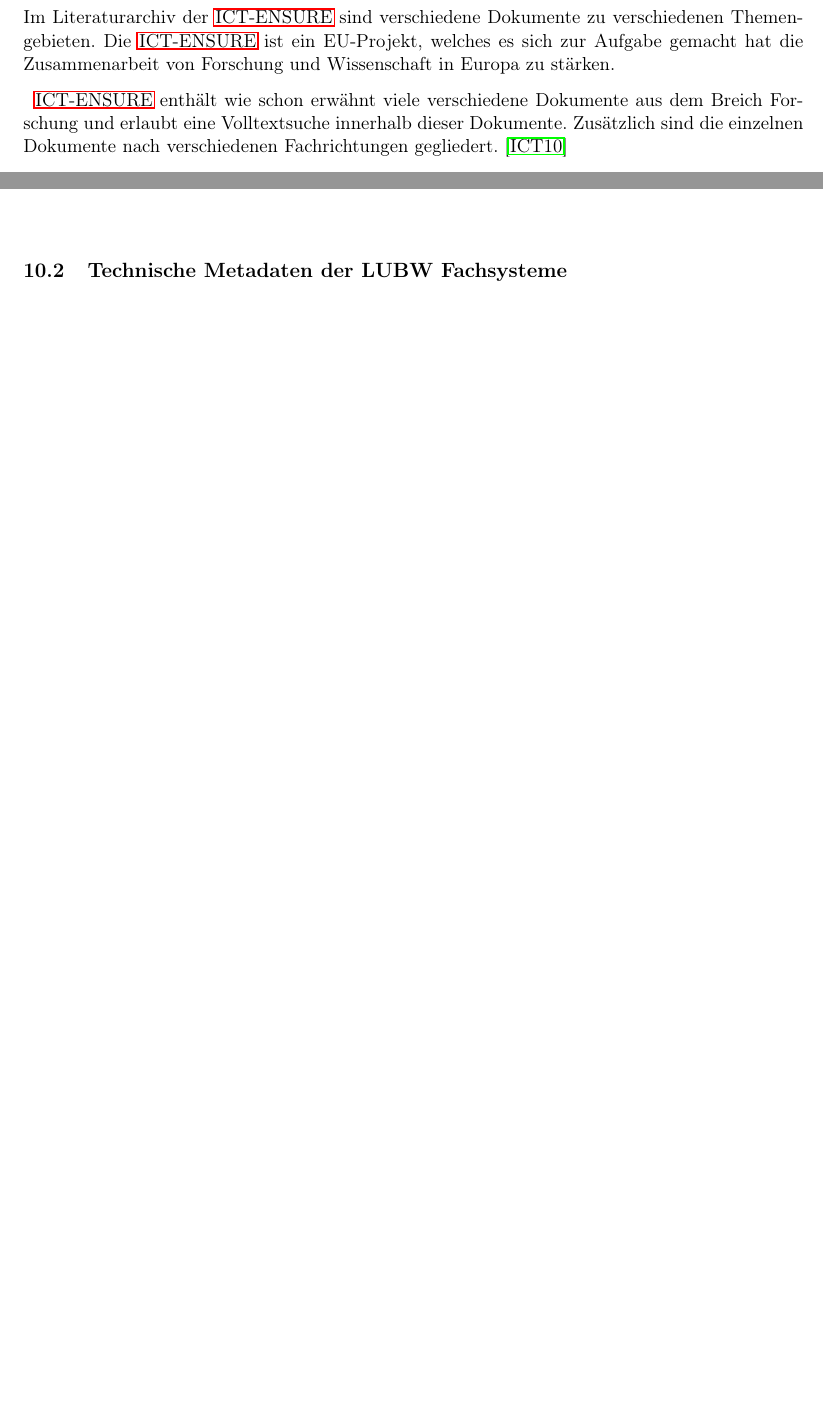
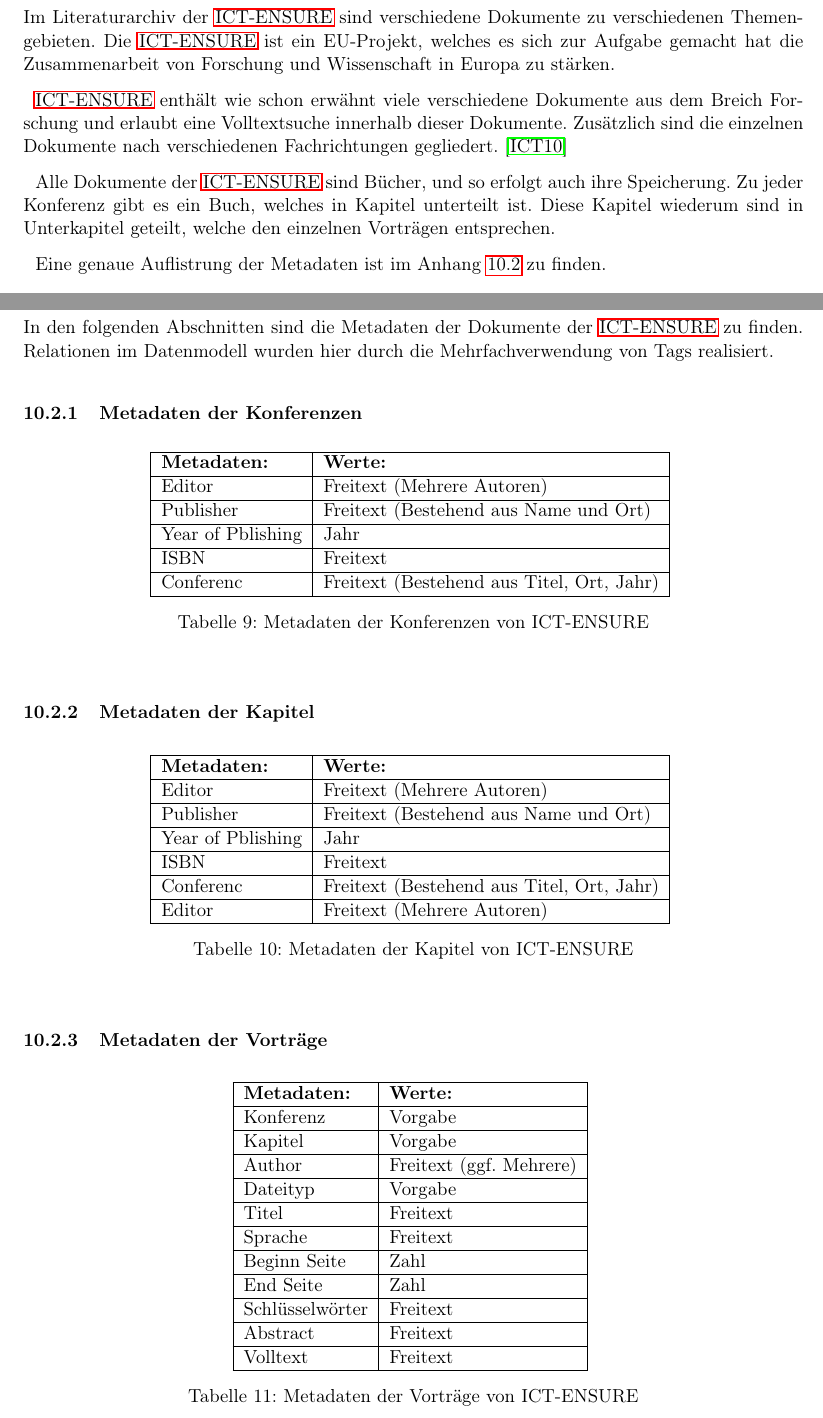
Before and after one commit to ajdf24/Bachelorarbeit, a LaTeX document (Bachelorarbeit.tex, which reads Anhang.tex, Stand_der_Technik.tex): two parts of pages 11 and 23 of 27 before the commit and two parts of pages 11 and 24 of 28 after it, joined at a grey line, cut so that both start at the same text, the shorter picture padded with empty space. Compiled offline with pdfLaTeX; the source files are stored in an older character set and shown here as Unicode.

Commit message:
Metadaten der ICT-ENSURE hinzugefügt.

```diff
--- a/Anhang.tex
+++ b/Anhang.tex
@@ -213,5 +213,67 @@
 \end{center}
 \end{table}
 
+\newpage
+\subsection{Metadaten der ICT-ENSURE} \label{Metadaten der ICT-ENSURE}
+In den folgenden Abschnitten sind die Metadaten der Dokumente der \ac{ICT-ENSURE} zu finden. Relationen im Datenmodell wurden hier durch die Mehrfachverwendung von Tags realisiert.
 
-\subsection{Technische Metadaten der LUBW Fachsysteme} \label{Technische Metadaten der LUBW Fachsysteme}
+\subsubsection{Metadaten der Konferenzen}
+
+\begin{table}[htbp]
+\begin{center}
+\begin{tabular}{|l|l|}
+\hline
+\textbf{Metadaten:} & \textbf{Werte:} \\ \hline
+Editor & Freitext (Mehrere Autoren) \\ \hline
+Publisher & Freitext (Bestehend aus Name und Ort) \\ \hline
+Year of Pblishing & Jahr \\ \hline
+ISBN & Freitext \\ \hline
+Conferenc & Freitext (Bestehend aus Titel, Ort, Jahr) \\ \hline
+\end{tabular}
+\label{Metadaten der Konferenzen von ICT-ENSURE}
+\caption{Metadaten der Konferenzen von ICT-ENSURE}
+\end{center}
+\end{table}
+
+\subsubsection{Metadaten der Kapitel}
+
+\begin{table}[htbp]
+\begin{center}
+\begin{tabular}{|l|l|}
+\hline
+\textbf{Metadaten:} & \textbf{Werte:} \\ \hline
+Editor & Freitext (Mehrere Autoren) \\ \hline
+Publisher & Freitext (Bestehend aus Name und Ort) \\ \hline
+Year of Pblishing & Jahr \\ \hline
+ISBN & Freitext \\ \hline
+Conferenc & Freitext (Bestehend aus Titel, Ort, Jahr) \\ \hline
+Editor & Freitext (Mehrere Autoren) \\ \hline
+\end{tabular}
+\label{Metadaten der Kapitel von ICT-ENSURE}
+\caption{Metadaten der Kapitel von ICT-ENSURE}
+\end{center}
+\end{table}
+
+\subsubsection{Metadaten der Vortr\"age}
+
+\begin{table}[htbp]
+\begin{center}
+\begin{tabular}{|l|l|}
+\hline
+\textbf{Metadaten:} & \textbf{Werte:} \\ \hline
+Konferenz & Vorgabe \\ \hline
+Kapitel & Vorgabe \\ \hline
+Author & Freitext (ggf. Mehrere) \\ \hline
+Dateityp & Vorgabe \\ \hline
+Titel & Freitext \\ \hline
+Sprache & Freitext \\ \hline
+Beginn Seite & Zahl \\ \hline
+End Seite & Zahl \\ \hline
+Schlüsselwörter & Freitext \\ \hline
+Abstract & Freitext \\ \hline
+Volltext & Freitext \\ \hline
+\end{tabular}
+\label{Metadaten der Vortr\"age von ICT-ENSURE}
+\caption{Metadaten der Vortr\"age von ICT-ENSURE}
+\end{center}
+\end{table}
--- a/Stand_der_Technik.tex
+++ b/Stand_der_Technik.tex
@@ -47,3 +47,8 @@
 
 \ac{ICT-ENSURE} enth\"alt wie schon erw\"ahnt viele verschiedene Dokumente aus dem Breich Forschung und erlaubt eine Volltextsuche innerhalb dieser Dokumente. Zus\"atzlich sind die einzelnen Dokumente nach verschiedenen Fachrichtungen gegliedert.
 \cite{ICT-ENSURE_Bericht}
+
+Alle Dokumente der \ac{ICT-ENSURE} sind B\"ucher, und so erfolgt auch ihre Speicherung.
+Zu jeder Konferenz gibt es ein Buch, welches in Kapitel unterteilt ist. Diese Kapitel wiederum sind in Unterkapitel geteilt, welche den einzelnen Vortr\"agen entsprechen.
+
+Eine genaue Auflistrung der Metadaten ist im Anhang \ref{Metadaten der ICT-ENSURE} zu finden.
```
Also changed, not shown: Stand_der_Technik.tex (2 more changed lines).
